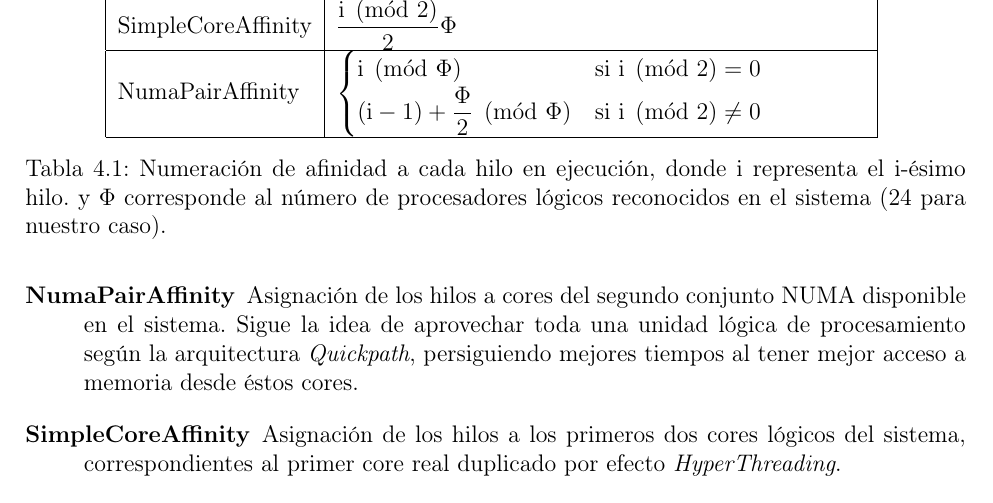
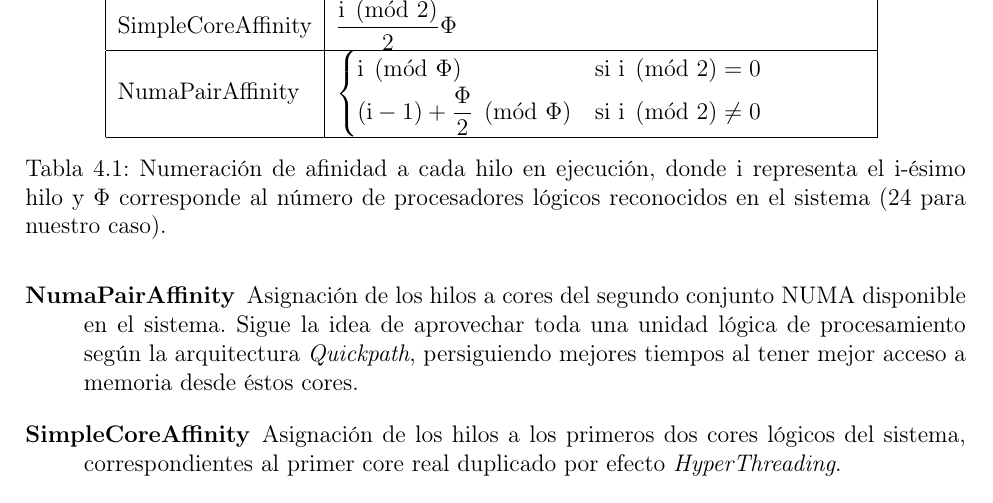
Before and after one commit to sebablasko/InformeTesis, a LaTeX document (memoria.tex, which reads cap_estudioProcessorAffinity/capitulo.tex): part of page 76 of 110, cut so that both start at the same text. Compiled offline with pdfLaTeX.

Commit message:
corrije un pie de imagen

```diff
--- a/cap_estudioProcessorAffinity/capitulo.tex
+++ b/cap_estudioProcessorAffinity/capitulo.tex
@@ -44,7 +44,7 @@ $
 \end{cases}
 $ \\ \hline
 \end{tabular}
-\caption{Numeración de afinidad a cada hilo en ejecución, donde $i$ representa el i-ésimo hilo. y $\Phi$ corresponde al número de procesadores lógicos reconocidos en el sistema (24 para nuestro caso).}
+\caption{Numeración de afinidad a cada hilo en ejecución, donde $i$ representa el i-ésimo hilo y $\Phi$ corresponde al número de procesadores lógicos reconocidos en el sistema (24 para nuestro caso).}
 \label{my-label}
 \end{table}
 
```
